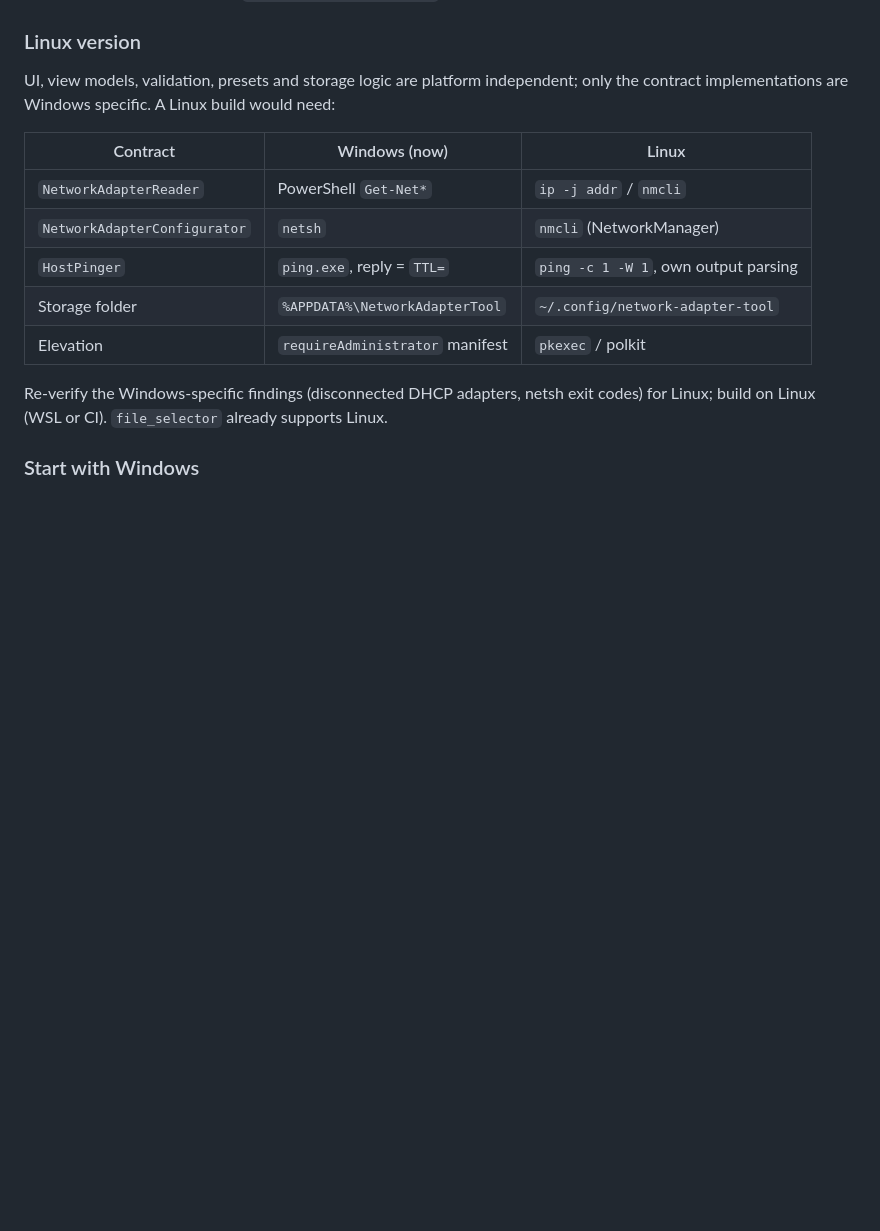
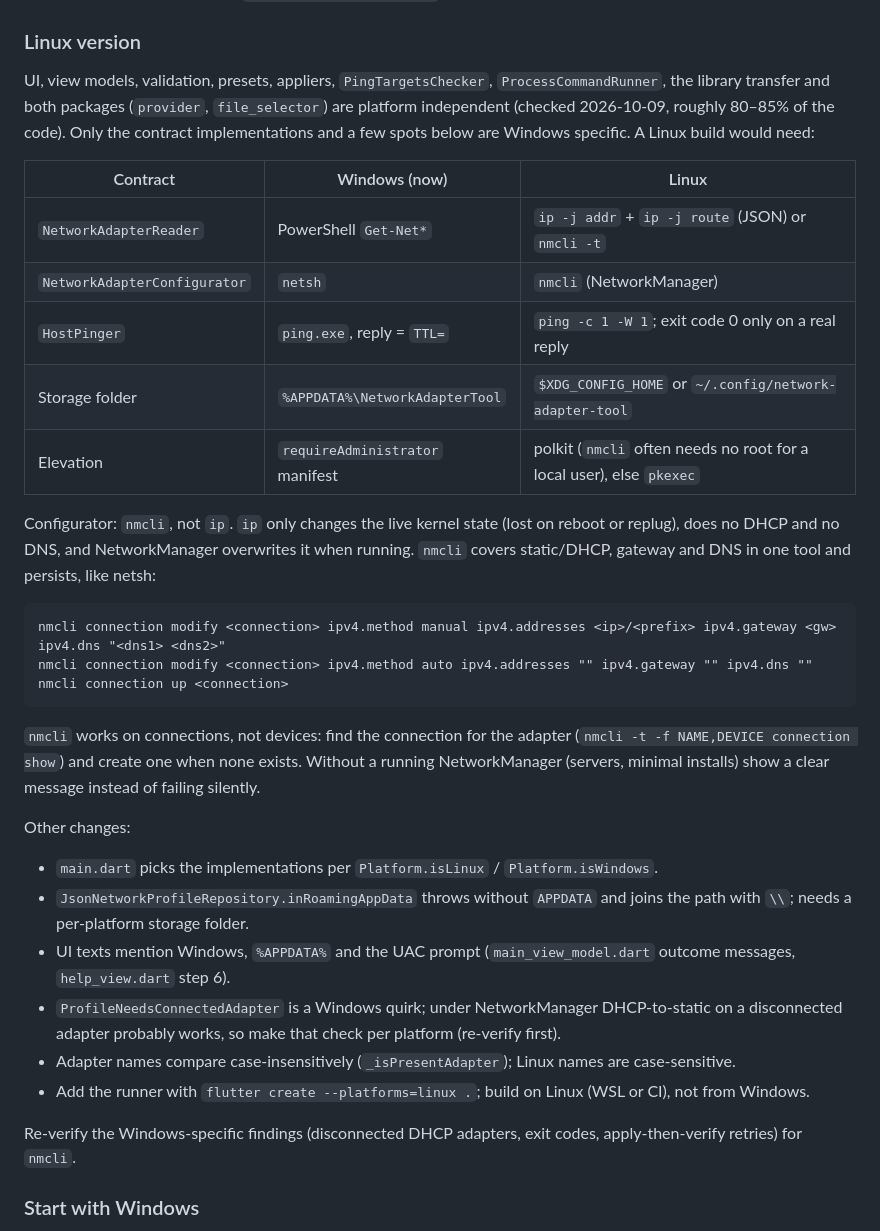
Before and after one commit to DanosBandira/NetworkAdapterTool, a Markdown page: CLAUDE.md, the part around the change. GitHub-like rendering; blank space fills up the shorter version.

Commit message:
Expand the Linux plan with the cross-platform findings

````diff
--- a/CLAUDE.md
+++ b/CLAUDE.md
@@ -404,21 +404,54 @@ Not planned yet; pick up only when the user asks.
 
 ### Linux version
 
-UI, view models, validation, presets and storage logic are platform
-independent; only the contract implementations are Windows specific. A Linux
-build would need:
+UI, view models, validation, presets, appliers, `PingTargetsChecker`,
+`ProcessCommandRunner`, the library transfer and both packages (`provider`,
+`file_selector`) are platform independent (checked 2026-10-09, roughly
+80–85% of the code). Only the contract implementations and a few spots below
+are Windows specific. A Linux build would need:
 
 | Contract | Windows (now) | Linux |
 |---|---|---|
-| `NetworkAdapterReader` | PowerShell `Get-Net*` | `ip -j addr` / `nmcli` |
+| `NetworkAdapterReader` | PowerShell `Get-Net*` | `ip -j addr` + `ip -j route` (JSON) or `nmcli -t` |
 | `NetworkAdapterConfigurator` | `netsh` | `nmcli` (NetworkManager) |
-| `HostPinger` | `ping.exe`, reply = `TTL=` | `ping -c 1 -W 1`, own output parsing |
-| Storage folder | `%APPDATA%\NetworkAdapterTool` | `~/.config/network-adapter-tool` |
-| Elevation | `requireAdministrator` manifest | `pkexec` / polkit |
+| `HostPinger` | `ping.exe`, reply = `TTL=` | `ping -c 1 -W 1`; exit code 0 only on a real reply |
+| Storage folder | `%APPDATA%\NetworkAdapterTool` | `$XDG_CONFIG_HOME` or `~/.config/network-adapter-tool` |
+| Elevation | `requireAdministrator` manifest | polkit (`nmcli` often needs no root for a local user), else `pkexec` |
 
-Re-verify the Windows-specific findings (disconnected DHCP adapters, netsh
-exit codes) for Linux; build on Linux (WSL or CI). `file_selector` already
-supports Linux.
+Configurator: `nmcli`, not `ip`. `ip` only changes the live kernel state (lost
+on reboot or replug), does no DHCP and no DNS, and NetworkManager overwrites
+it when running. `nmcli` covers static/DHCP, gateway and DNS in one tool and
+persists, like netsh:
+
+```
+nmcli connection modify <connection> ipv4.method manual ipv4.addresses <ip>/<prefix> ipv4.gateway <gw> ipv4.dns "<dns1> <dns2>"
+nmcli connection modify <connection> ipv4.method auto ipv4.addresses "" ipv4.gateway "" ipv4.dns ""
+nmcli connection up <connection>
+```
+
+`nmcli` works on connections, not devices: find the connection for the
+adapter (`nmcli -t -f NAME,DEVICE connection show`) and create one when none
+exists. Without a running NetworkManager (servers, minimal installs) show a
+clear message instead of failing silently.
+
+Other changes:
+
+- `main.dart` picks the implementations per `Platform.isLinux` /
+  `Platform.isWindows`.
+- `JsonNetworkProfileRepository.inRoamingAppData` throws without `APPDATA`
+  and joins the path with `\\`; needs a per-platform storage folder.
+- UI texts mention Windows, `%APPDATA%` and the UAC prompt
+  (`main_view_model.dart` outcome messages, `help_view.dart` step 6).
+- `ProfileNeedsConnectedAdapter` is a Windows quirk; under NetworkManager
+  DHCP-to-static on a disconnected adapter probably works, so make that check
+  per platform (re-verify first).
+- Adapter names compare case-insensitively (`_isPresentAdapter`); Linux
+  names are case-sensitive.
+- Add the runner with `flutter create --platforms=linux .`; build on Linux
+  (WSL or CI), not from Windows.
+
+Re-verify the Windows-specific findings (disconnected DHCP adapters, exit
+codes, apply-then-verify retries) for `nmcli`.
 
 ### Start with Windows
 
````
